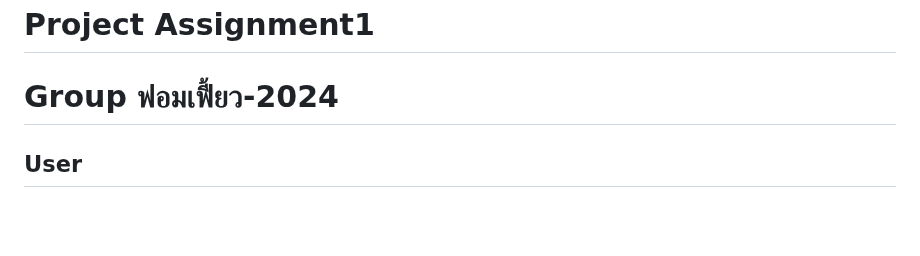
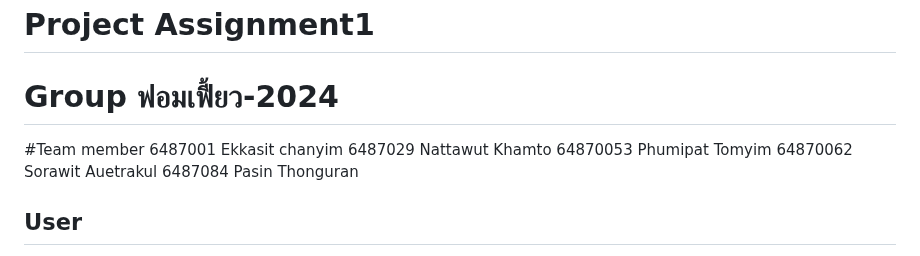
Before and after one commit to ICT-Mahidol/Gemini-2023-DST, a Markdown page: ฟอมเฟี้ยว-2024.md, the part around the change. Drawn GitHub-style; blank space fills up the shorter version.

Commit message:
Update Team member

```diff
--- a/ฟอมเฟี้ยว-2024.md
+++ b/ฟอมเฟี้ยว-2024.md
@@ -1,8 +1,12 @@
 #  Project Assignment1
 
 # Group ฟอมเฟี้ยว-2024
-
-
+#Team member
+6487001 Ekkasit chanyim
+6487029 Nattawut Khamto
+64870053 Phumipat Tomyim
+64870062 Sorawit Auetrakul
+6487084 Pasin Thonguran
 
 ## User
 
```
